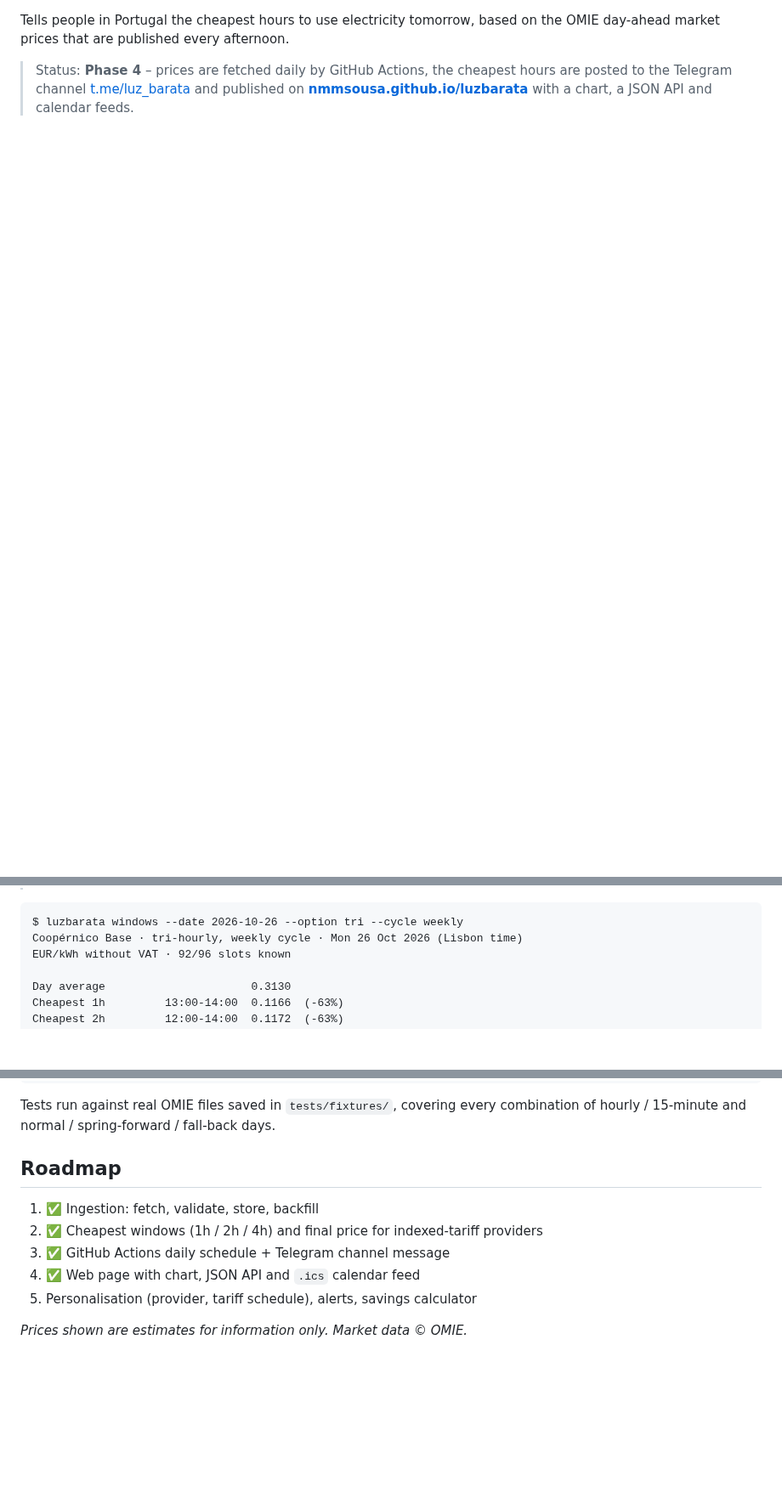
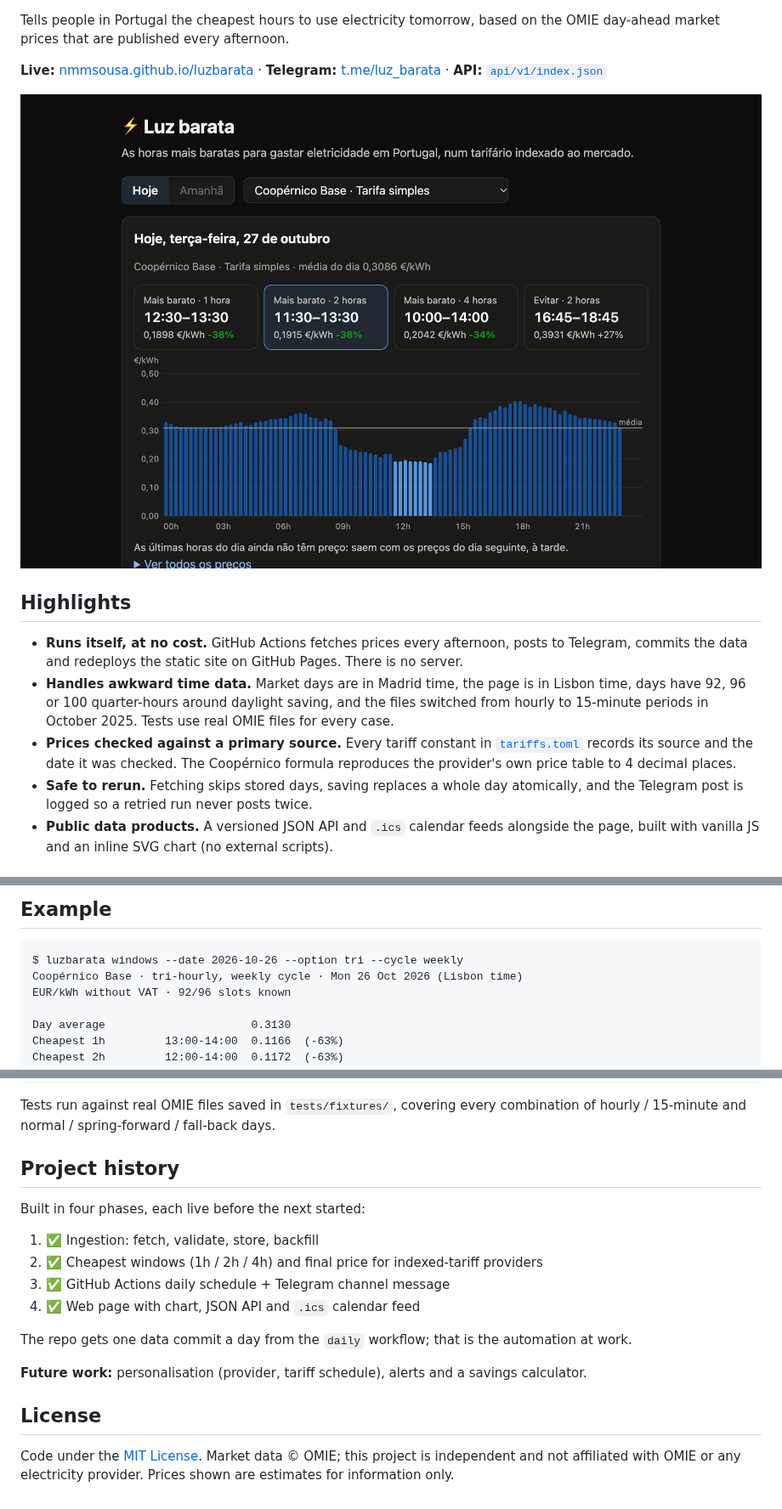
Before and after one commit to nmmsousa/luzbarata, a Markdown page: README.md, 3 parts joined by grey strips. Shown at 85% size. Rendered like a GitHub page; pictures changed too: docs/screenshot.png (added); blank space fills up the shorter version.

Commit message:
Prepare repo for portfolio: CI, license, README
- Add ci workflow: ruff and pytest on every push and pull request
- Add MIT license and bump version to 1.0.0
- README: badges, live links, screenshot, highlights, architecture diagram
- Replace the roadmap with project history and future work

Co-Authored-By: Claude Opus 5.5 <noreply@anthropic.com>

````diff
--- a/README.md
+++ b/README.md
@@ -3,7 +8,24 @@
 Tells people in Portugal the cheapest hours to use electricity tomorrow, based on the
 OMIE day-ahead market prices that are published every afternoon.
 
-> Status: **Phase 4** – prices are fetched daily by GitHub Actions, the cheapest hours are
-> posted to the Telegram channel [t.me/luz_barata](https://t.me/luz_barata) and published on
-> **[nmmsousa.github.io/luzbarata](https://nmmsousa.github.io/luzbarata/)** with a chart, a JSON
-> API and calendar feeds.
+**Live:** [nmmsousa.github.io/luzbarata](https://nmmsousa.github.io/luzbarata/) ·
+**Telegram:** [t.me/luz_barata](https://t.me/luz_barata) ·
+**API:** [`api/v1/index.json`](https://nmmsousa.github.io/luzbarata/api/v1/index.json)
+
+[![Web page showing today's prices in 15-minute slots and the cheapest 1h, 2h and 4h windows](docs/screenshot.png)](https://nmmsousa.github.io/luzbarata/)
+
+## Highlights
+
+- **Runs itself, at no cost.** GitHub Actions fetches prices every afternoon, posts to Telegram,
+  commits the data and redeploys the static site on GitHub Pages. There is no server.
+- **Handles awkward time data.** Market days are in Madrid time, the page is in Lisbon time,
+  days have 92, 96 or 100 quarter-hours around daylight saving, and the files switched from
+  hourly to 15-minute periods in October 2025. Tests use real OMIE files for every case.
+- **Prices checked against a primary source.** Every tariff constant in
+  [`tariffs.toml`](src/luzbarata/tariffs.toml) records its source and the date it was checked.
+  The Coopérnico formula reproduces the provider's own price table to 4 decimal places.
+- **Safe to rerun.** Fetching skips stored days, saving replaces a whole day atomically, and the
+  Telegram post is logged so a retried run never posts twice.
+- **Public data products.** A versioned JSON API and `.ics` calendar feeds alongside the page,
+  built with vanilla JS and an inline SVG chart (no external scripts).
+
@@ -10,3 +47,4 @@ OMIE day-ahead market prices that are published every afternoon.
+## Example
 
 ```text
 $ luzbarata windows --date 2026-10-26 --option tri --cycle weekly
@@ -155,12 +193,20 @@ uv run ruff check . && uv run ruff format --check .
 Tests run against real OMIE files saved in `tests/fixtures/`, covering every combination of
 hourly / 15-minute and normal / spring-forward / fall-back days.
 
-## Roadmap
+## Project history
+
+Built in four phases, each live before the next started:
 
 1. ✅ Ingestion: fetch, validate, store, backfill
 2. ✅ Cheapest windows (1h / 2h / 4h) and final price for indexed-tariff providers
 3. ✅ GitHub Actions daily schedule + Telegram channel message
 4. ✅ Web page with chart, JSON API and `.ics` calendar feed
-5. Personalisation (provider, tariff schedule), alerts, savings calculator
 
-*Prices shown are estimates for information only. Market data © OMIE.*
+The repo gets one data commit a day from the `daily` workflow; that is the automation at work.
+
+**Future work:** personalisation (provider, tariff schedule), alerts and a savings calculator.
+
+## License
+
+Code under the [MIT License](LICENSE). Market data © OMIE; this project is independent and not
+affiliated with OMIE or any electricity provider. Prices shown are estimates for information only.
````
Also changed, not shown: other parts of README.md (+20 -0 lines), 4 other files.
